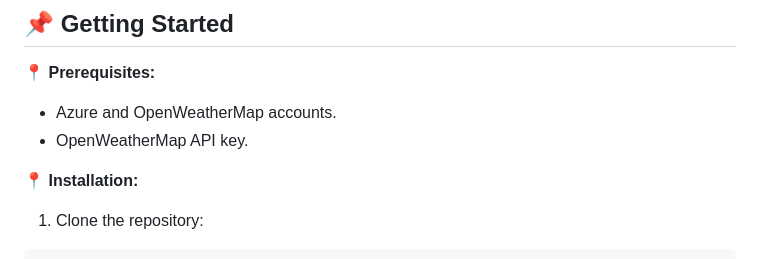
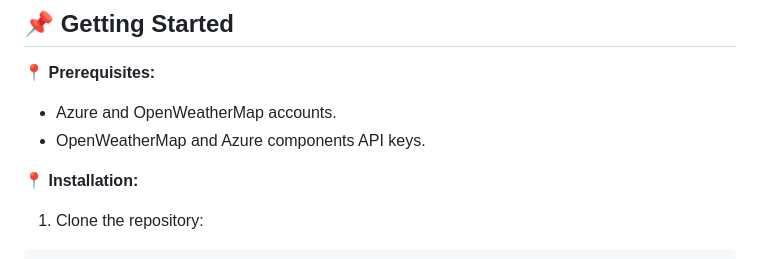
Before and after one commit to vicmir/WeatherReportApp, a Markdown page: README.md, the part around the change printed below. GitHub-like rendering.

```diff
--- a/README.md
+++ b/README.md
@@ -61,7 +61,7 @@ Connecting the web interface with Azure functions and the database to fetch weat
  📍 **Prerequisites:**
 
 - Azure and OpenWeatherMap accounts.
-- OpenWeatherMap API key.
+- OpenWeatherMap and Azure components API keys.
 
  📍 **Installation:**
 
```
Also changed, not shown: other parts of README.md (+1 -1 lines).
